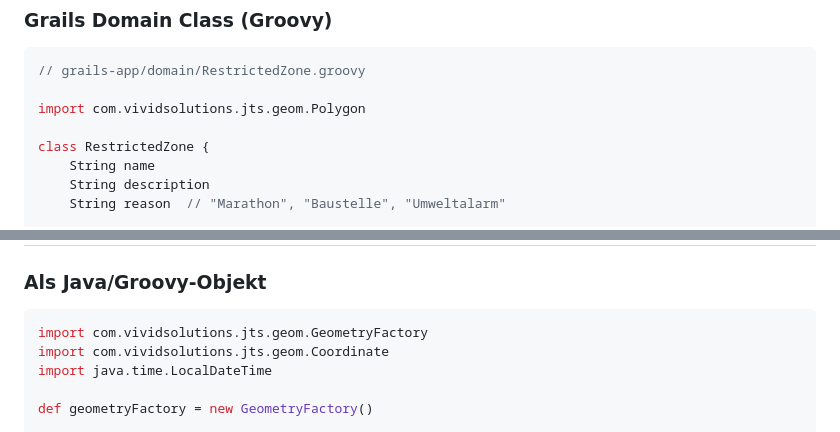
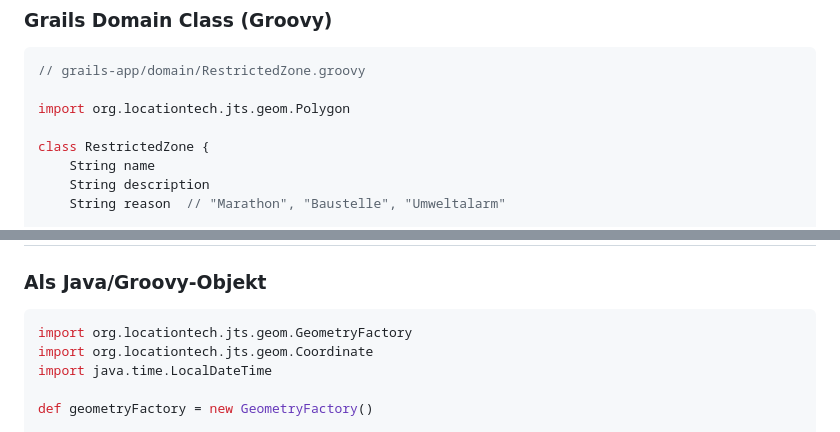
Before and after one commit to g8rdier/urban-flow-governance, a Markdown page: docs/ZONE_DATA_STRUCTURE.md, 2 parts joined by grey strips. GitHub-like rendering.

````diff
--- a/docs/ZONE_DATA_STRUCTURE.md
+++ b/docs/ZONE_DATA_STRUCTURE.md
@@ -9,7 +9,7 @@ Eine Sperrzone wird durch folgende Eigenschaften definiert:
 ```groovy
 // grails-app/domain/RestrictedZone.groovy
 
-import com.vividsolutions.jts.geom.Polygon
+import org.locationtech.jts.geom.Polygon
 
 class RestrictedZone {
     String name
@@ -50,8 +50,8 @@ class RestrictedZone {
 ### Als Java/Groovy-Objekt
 
 ```groovy
-import com.vividsolutions.jts.geom.GeometryFactory
-import com.vividsolutions.jts.geom.Coordinate
+import org.locationtech.jts.geom.GeometryFactory
+import org.locationtech.jts.geom.Coordinate
 import java.time.LocalDateTime
 
 def geometryFactory = new GeometryFactory()
````
Also changed, not shown: docs/PROJECT_SPECIFICATION.md (+1 -1 lines), docs/USER_MANAGEMENT.md (+16 -0 lines).
